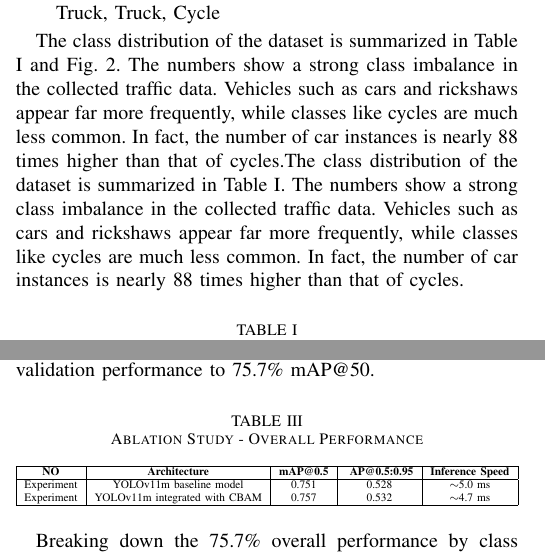
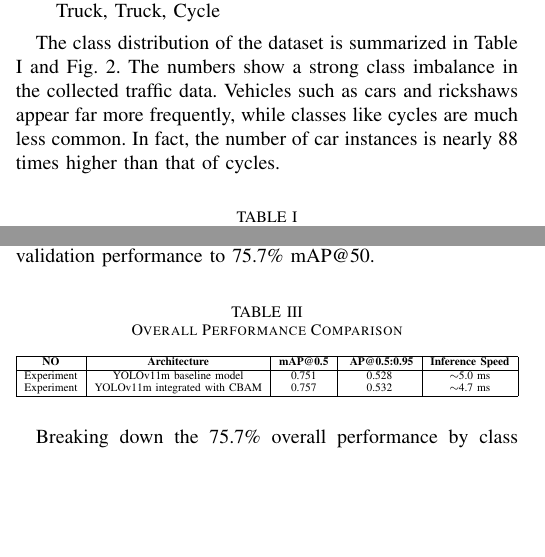
Before and after one commit to hijbullahx/ag-yolo11, a LaTeX paper (conference_101719.tex): two parts of the columns of pages 3 and 4 of 6, joined at a grey line, cut so that both start at the same text, the shorter picture padded with empty space. Compiled offline with pdfLaTeX; a missing font is replaced by an installed copy or a similar font; a LaTeX package or settings file that is missing is left out.

Commit message:
docs: fix duplicate text and update table caption and figure label references in conference paper

```diff
--- a/conference_101719.tex
+++ b/conference_101719.tex
@@ -113,7 +113,7 @@ We built our dataset by combining images collected from several regional traffic
 \end{itemize}
 
 
-The class distribution of the dataset is summarized in Table I and Fig.~\ref{fig:dataset_stats}. The numbers show a strong class imbalance in the collected traffic data. Vehicles such as cars and rickshaws appear far more frequently, while classes like cycles are much less common. In fact, the number of car instances is nearly 88 times higher than that of cycles.The class distribution of the dataset is summarized in Table I. The numbers show a strong class imbalance in the collected traffic data. Vehicles such as cars and rickshaws appear far more frequently, while classes like cycles are much less common. In fact, the number of car instances is nearly 88 times higher than that of cycles.
+The class distribution of the dataset is summarized in Table I and Fig.~\ref{fig:dataset_stats}. The numbers show a strong class imbalance in the collected traffic data. Vehicles such as cars and rickshaws appear far more frequently, while classes like cycles are much less common. In fact, the number of car instances is nearly 88 times higher than that of cycles.
 
 \begin{table}[htbp]
 \caption{Distribution of Classes in the Finalized Dataset}
@@ -205,7 +205,7 @@ When fully trained across 50 epochs, both architectures demonstrated stable conv
 
 
 \begin{table}[htbp]
-\caption{Ablation Study - Overall Performance}
+\caption{Overall Performance Comparison}
 \centering
 \resizebox{\linewidth}{!}{%
 \begin{tabular}{|c|c|c|c|c|}
```
Also changed, not shown: conference_101719.tex (4 more changed lines).
